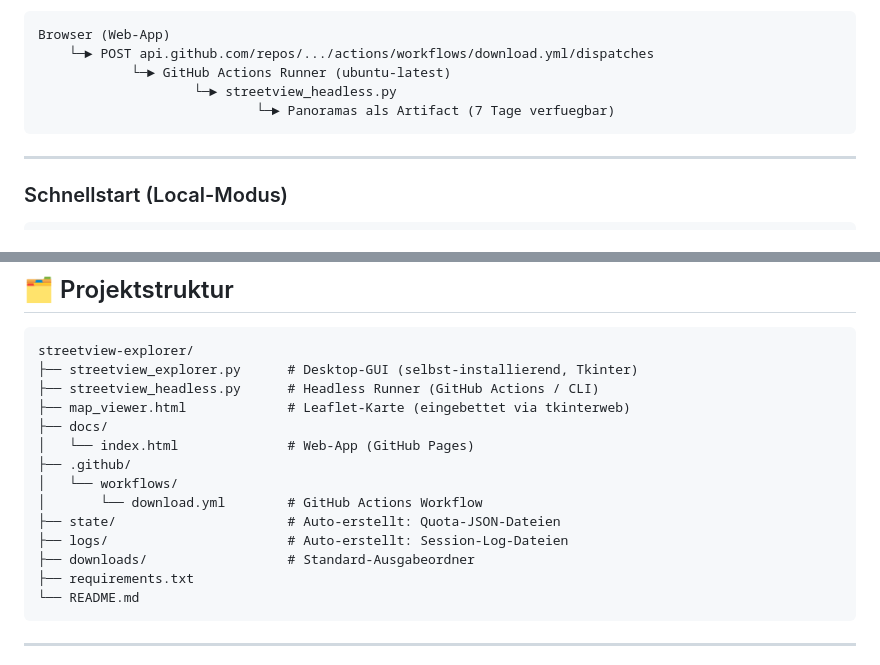
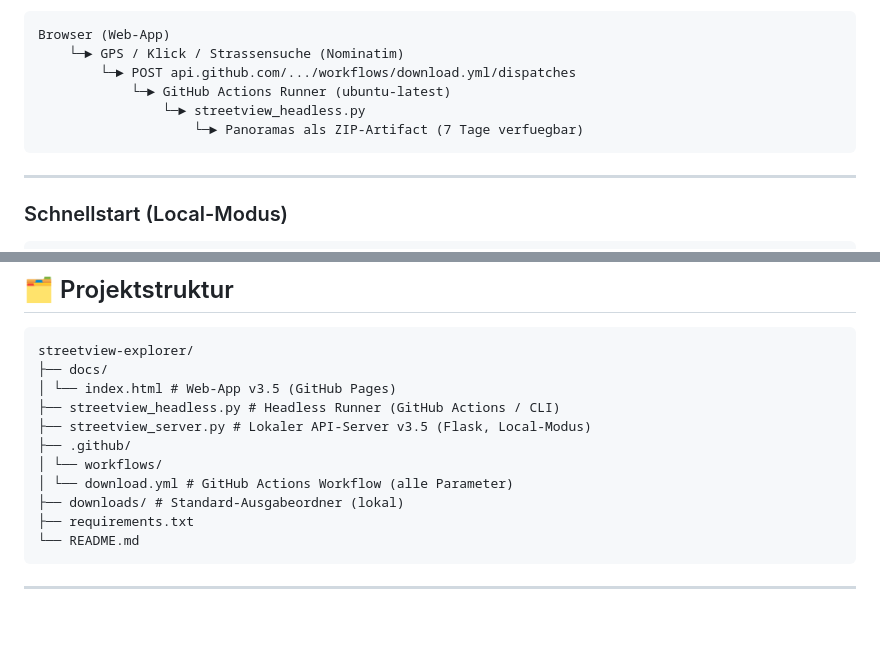
Before and after one commit to basecore/streetview-explorer, a Markdown page: README.md, 2 parts joined by grey strips. Rendered like a GitHub page; blank space fills up the shorter version.

````diff
--- a/README.md
+++ b/README.md
@@ -35,10 +35,11 @@ Die HTML5-App laeuft direkt im Browser — keine Installation, kein Python lokal
 
 ```
 Browser (Web-App)
-    └─► POST api.github.com/repos/.../actions/workflows/download.yml/dispatches
+    └─► GPS / Klick / Strassensuche (Nominatim)
+        └─► POST api.github.com/.../workflows/download.yml/dispatches
             └─► GitHub Actions Runner (ubuntu-latest)
-                    └─► streetview_headless.py
-                            └─► Panoramas als Artifact (7 Tage verfuegbar)
+                └─► streetview_headless.py
+                    └─► Panoramas als ZIP-Artifact (7 Tage verfuegbar)
 ```
 
 ---
@@ -269,17 +270,14 @@ Alle Parameter sind direkt aus der Web-App (Einstellungen-Tab) steuerbar:
 
 ```
 streetview-explorer/
-├── streetview_explorer.py      # Desktop-GUI (selbst-installierend, Tkinter)
-├── streetview_headless.py      # Headless Runner (GitHub Actions / CLI)
-├── map_viewer.html             # Leaflet-Karte (eingebettet via tkinterweb)
 ├── docs/
-│   └── index.html              # Web-App (GitHub Pages)
+│ └── index.html # Web-App v3.5 (GitHub Pages)
+├── streetview_headless.py # Headless Runner (GitHub Actions / CLI)
+├── streetview_server.py # Lokaler API-Server v3.5 (Flask, Local-Modus)
 ├── .github/
-│   └── workflows/
-│       └── download.yml        # GitHub Actions Workflow
-├── state/                      # Auto-erstellt: Quota-JSON-Dateien
-├── logs/                       # Auto-erstellt: Session-Log-Dateien
-├── downloads/                  # Standard-Ausgabeordner
+│ └── workflows/
+│ └── download.yml # GitHub Actions Workflow (alle Parameter)
+├── downloads/ # Standard-Ausgabeordner (lokal)
 ├── requirements.txt
 └── README.md
 ```
````
